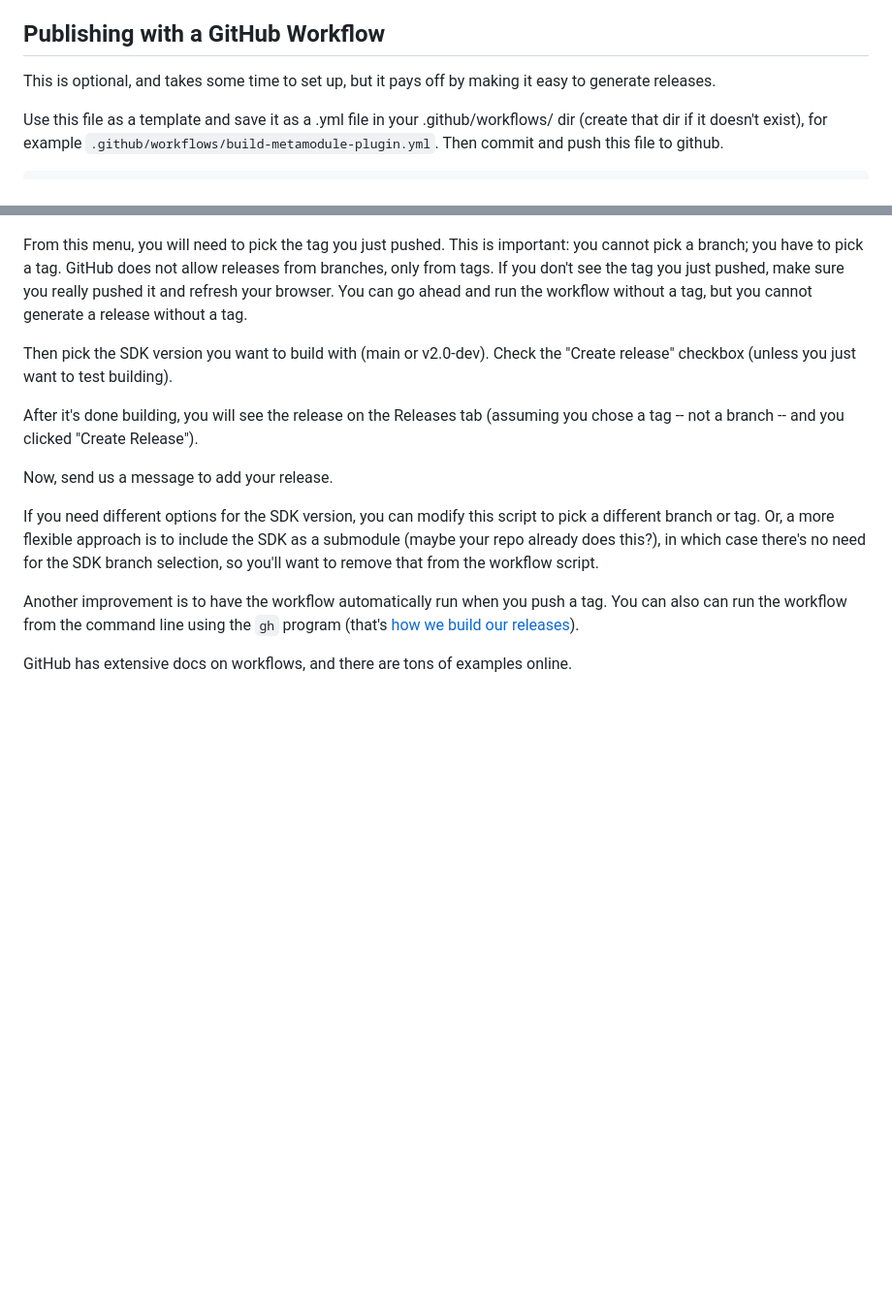
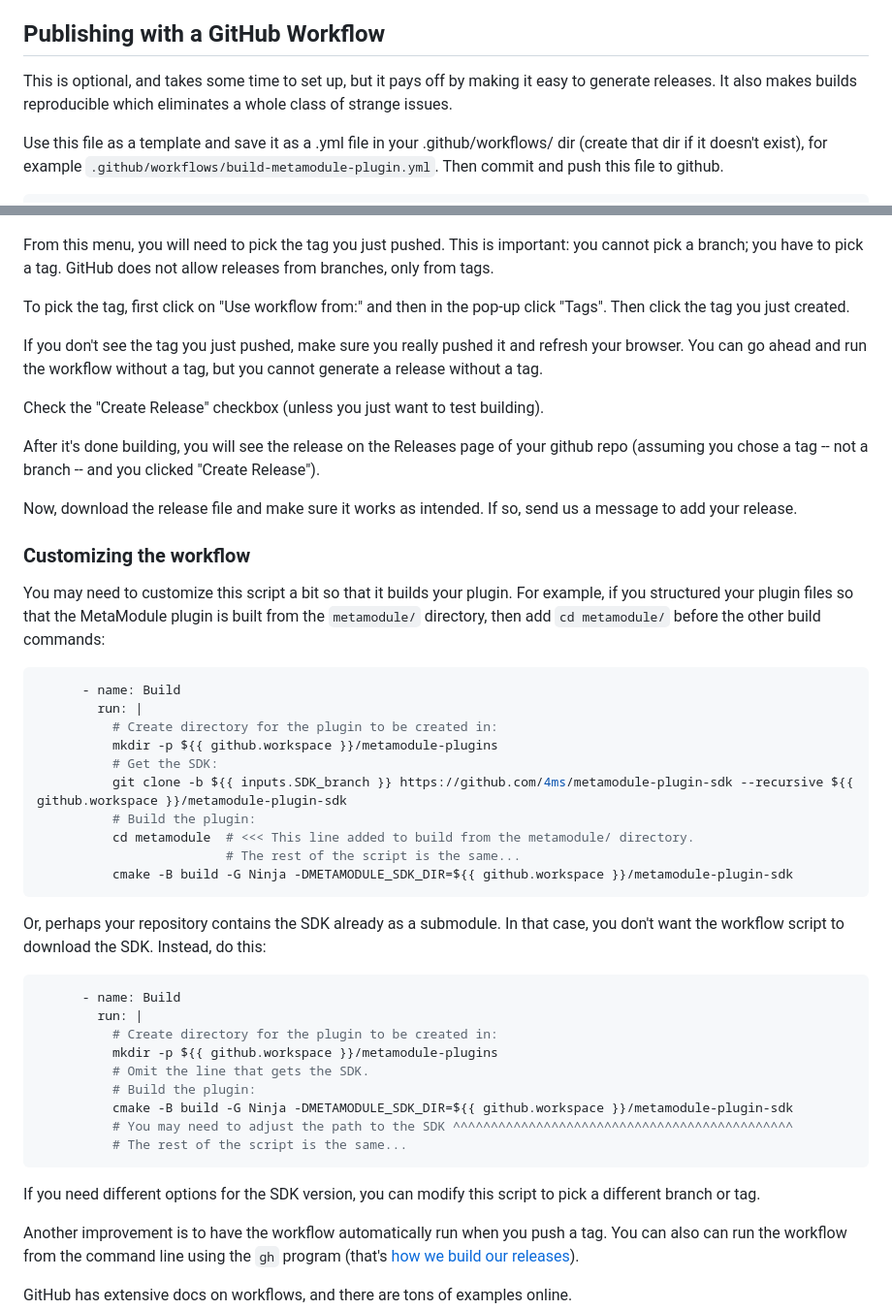
Before and after one commit to 4ms/metamodule-plugin-sdk, a Markdown page: docs/release.md, 2 parts joined by grey strips. Shown at 97% size. GitHub-like rendering; blank space fills up the shorter version.

Commit message:
docs: Improve docs for releasing with CI script

````diff
--- a/docs/release.md
+++ b/docs/release.md
@@ -202,7 +202,8 @@ Click "Publish Release" and send us a message to scan for your new release!
 ## Publishing with a GitHub Workflow
 
 This is optional, and takes some time to set up, but it pays off by making
-it easy to generate releases.
+it easy to generate releases. It also makes builds reproducible which
+eliminates a whole class of strange issues.
 
 Use this file as a template and save it as a .yml file in your
 .github/workflows/ dir (create that dir if it doesn't exist), for example
@@ -323,25 +322,65 @@ on the "Build and release plugin" action. On the right, you can then select
 
 ![Run workflow](run-workflow.png)
 
-From this menu, you will need to pick the tag you just pushed. This is important:
-you cannot pick a branch; you have to pick a tag. GitHub does not allow releases
-from branches, only from tags. If you don't see the tag you just pushed, make
-sure you really pushed it and refresh your browser. You can go ahead and run
-the workflow without a tag, but you cannot generate a release without a tag.
+From this menu, you will need to pick the tag you just pushed. This is
+important: you cannot pick a branch; you have to pick a tag. GitHub does not
+allow releases from branches, only from tags.
 
-Then pick the SDK version you want to build with (main or v2.0-dev). Check the
-"Create release" checkbox (unless you just want to test building).
+To pick the tag, first click on "Use workflow from:" and then in the pop-up
+click "Tags". Then click the tag you just created.
 
-After it's done building, you will see the release on the Releases tab (assuming
-you chose a tag -- not a branch -- and you clicked "Create Release").
+If you don't see the tag you just pushed, make sure you really pushed it and
+refresh your browser. You can go ahead and run the workflow without a tag, but
+you cannot generate a release without a tag.
 
-Now, send us a message to add your release.
+Check the "Create Release" checkbox (unless you just want to test building).
+
+After it's done building, you will see the release on the Releases page of your
+github repo (assuming you chose a tag -- not a branch -- and you clicked
+"Create Release").
+
+Now, download the release file and make sure it works as intended.
+If so, send us a message to add your release.
+
+### Customizing the workflow
+
+You may need to customize this script a bit so that it builds your plugin.
+For example, if you structured your plugin files so that the MetaModule plugin
+is built from the `metamodule/` directory, then add `cd metamodule/` before the
+other build commands:
+
+```yaml
+      - name: Build
+        run: |
+          # Create directory for the plugin to be created in:
+          mkdir -p ${{ github.workspace }}/metamodule-plugins
+          # Get the SDK:
+          git clone -b ${{ inputs.SDK_branch }} https://github.com/4ms/metamodule-plugin-sdk --recursive ${{ github.workspace }}/metamodule-plugin-sdk
+          # Build the plugin:
+          cd metamodule  # <<< This line added to build from the metamodule/ directory.
+                         # The rest of the script is the same...
+          cmake -B build -G Ninja -DMETAMODULE_SDK_DIR=${{ github.workspace }}/metamodule-plugin-sdk
+```
+
+
+Or, perhaps your repository contains the SDK already as a submodule. In that case,
+you don't want the workflow script to download the SDK. Instead, do this:
+
+```yaml
+      - name: Build
+        run: |
+          # Create directory for the plugin to be created in:
+          mkdir -p ${{ github.workspace }}/metamodule-plugins
+          # Omit the line that gets the SDK.
+          # Build the plugin:
+          cmake -B build -G Ninja -DMETAMODULE_SDK_DIR=${{ github.workspace }}/metamodule-plugin-sdk
+          # You may need to adjust the path to the SDK ^^^^^^^^^^^^^^^^^^^^^^^^^^^^^^^^^^^^^^^^^^^^^
+          # The rest of the script is the same...
+```
+
 
 If you need different options for the SDK version, you can modify this script
-to pick a different branch or tag. Or, a more flexible approach is to include
-the SDK as a submodule (maybe your repo already does this?), in which case
-there's no need for the SDK branch selection, so you'll want to remove that
-from the workflow script.
+to pick a different branch or tag.
 
 Another improvement is to have the workflow automatically run when you push a
 tag. You can also can run the workflow from the command line using the `gh`
````
Also changed, not shown: other parts of docs/release.md (+18 -20 lines).
